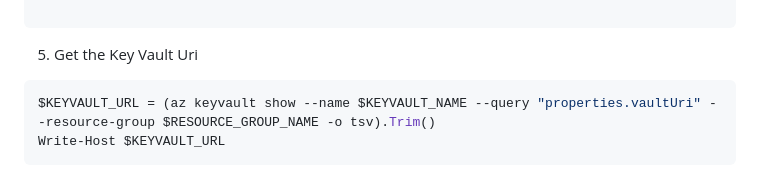
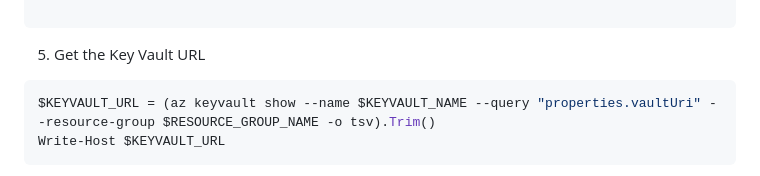
Before and after one commit to backwind1233/AzureDocs, a Markdown page: AzureJavaSDK/JCA/integrate_keyvault_JCA_provider_with_jarsigner_powershell.md, the part around the change. GitHub-like rendering.

````diff
--- a/AzureJavaSDK/JCA/integrate_keyvault_JCA_provider_with_jarsigner_powershell.md
+++ b/AzureJavaSDK/JCA/integrate_keyvault_JCA_provider_with_jarsigner_powershell.md
@@ -72,7 +72,7 @@ az role assignment create `
 
 ```
 
-5. Get the Key Vault Uri
+5. Get the Key Vault URL
 ```powershell
 $KEYVAULT_URL = (az keyvault show --name $KEYVAULT_NAME --query "properties.vaultUri" --resource-group $RESOURCE_GROUP_NAME -o tsv).Trim()
 Write-Host $KEYVAULT_URL
````
Also changed, not shown: AzureJavaSDK/JCA/integrate_keyvault_JCA_provider_with_jarsigner.md (+1 -1 lines).
